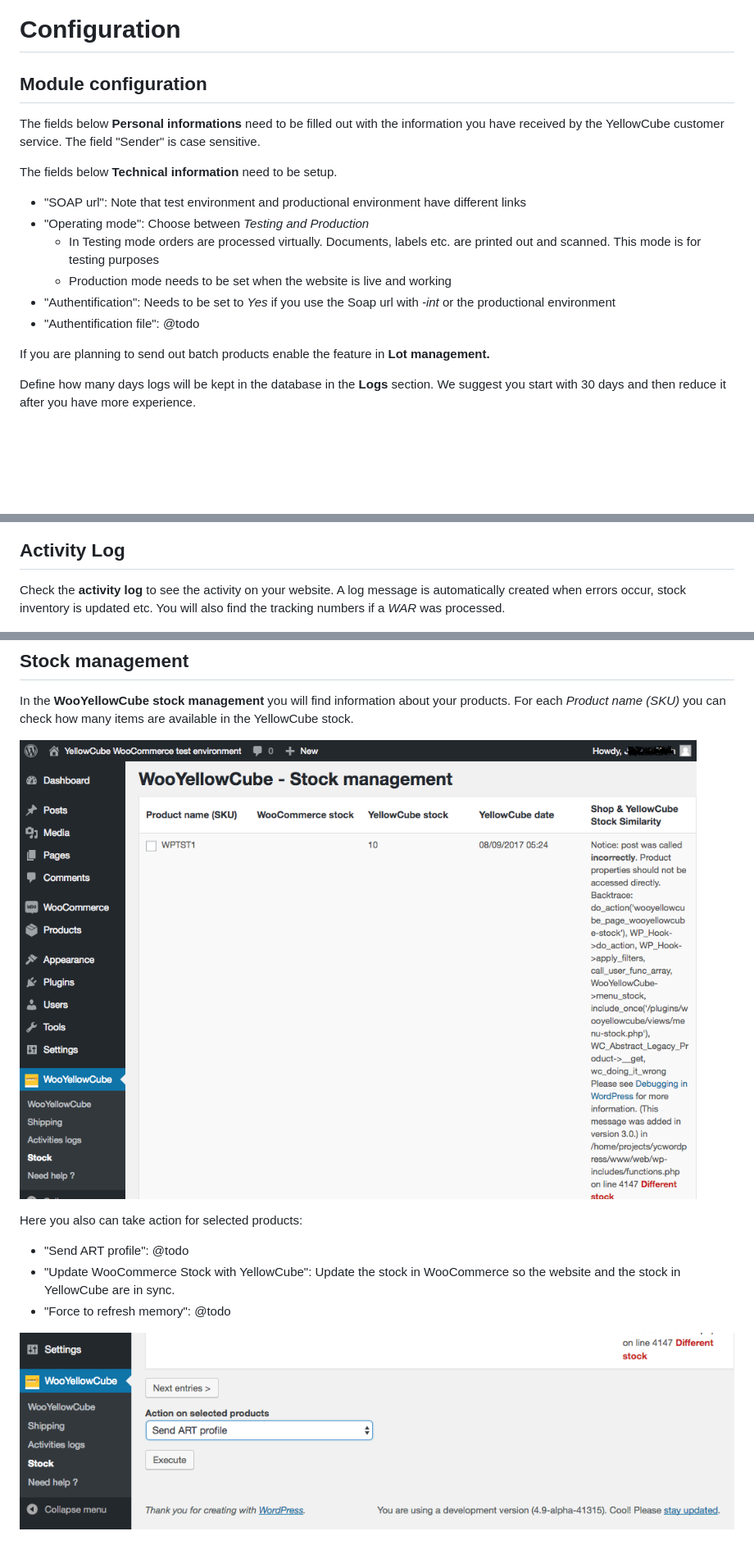
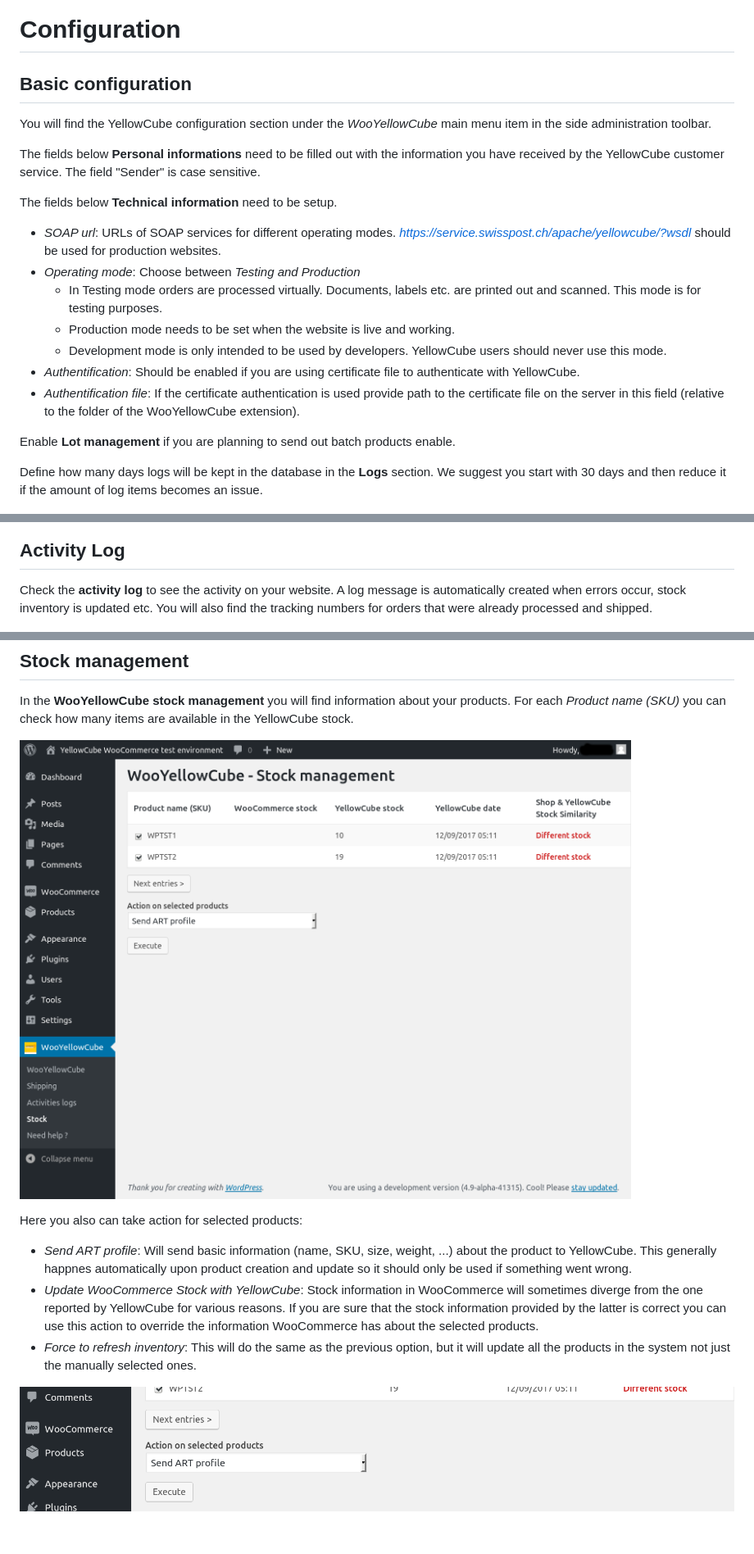
Before and after one commit to swisspost-yellowcube/wooyellowcube-docs, a Markdown page: configuration.md, 3 parts joined by grey strips. Shown: that part at 82% size. Rendered like a GitHub page; pictures changed too: assets/Stock_management.png, assets/Stock_management_top.png; blank space fills up the shorter version.

Commit message:
Improve configuration instructions.

```diff
--- a/configuration.md
+++ b/configuration.md
@@ -1,21 +1,26 @@
 # Configuration
 
-## Module configuration
+## Basic configuration
+
+You will find the YellowCube configuration section under the *WooYellowCube* main menu item in the side administration toolbar.
 
 The fields below **Personal informations** need to be filled out with the information you have received by the YellowCube customer service. The field "Sender" is case sensitive.
 
 The fields below **Technical information** need to be setup.
 
-* "SOAP url": Note that test environment and productional environment have different links
-* "Operating mode": Choose between _Testing and Production_
-  * In Testing mode orders are processed virtually. Documents, labels etc. are printed out and scanned. This mode is for testing purposes
-  * Production mode needs to be set when the website is live and working
-* "Authentification": Needs to be set to _Yes_ if you use the Soap url with _-int_ or the productional environment
-* "Authentification file": @todo
+* *SOAP url*: URLs of SOAP services for different operating modes. *https://service.swisspost.ch/apache/yellowcube/?wsdl* should
+  be used for production websites.
+* *Operating mode*: Choose between _Testing and Production_
+  * In Testing mode orders are processed virtually. Documents, labels etc. are printed out and scanned. This mode is for testing purposes.
+  * Production mode needs to be set when the website is live and working.
+  * Development mode is only intended to be used by developers. YellowCube users should never use this mode.
+* *Authentification*: Should be enabled if you are using certificate file to authenticate with YellowCube.
+* *Authentification file*: If the certificate authentication is used provide path to the certificate file on the
+  server in this field (relative to the folder of the WooYellowCube extension).
 
-If you are planning to send out batch products enable the feature in **Lot management.**
+Enable **Lot management** if you are planning to send out batch products enable.
 
-Define how many days logs will be kept in the database in the **Logs** section. We suggest you start with 30 days and then reduce it after you have more experience.
+Define how many days logs will be kept in the database in the **Logs** section. We suggest you start with 30 days and then reduce it if the amount of log items becomes an issue.
 
 ![](/assets/Informations.png)
 
@@ -29,7 +34,8 @@ You will find more detailed information about basic and additional shipping serv
 
 ## Activity Log
 
-Check the **activity log** to see the activity on your website. A log message is automatically created when errors occur, stock inventory is updated etc. You will also find the tracking numbers if a _WAR_ was processed.
+Check the **activity log** to see the activity on your website. A log message is automatically created when errors occur, stock inventory is updated etc. You will also find the tracking numbers for
+orders that were already processed and shipped.
 
 ![](/assets/Activity_Log.png)
 
@@ -41,8 +47,10 @@ In the **WooYellowCube stock management** you will find information about your p
 
 Here you also can take action for selected products:
 
-* "Send ART profile": @todo
-* "Update WooCommerce Stock with YellowCube": Update the stock in WooCommerce so the website and the stock in YellowCube are in sync.
-* "Force to refresh memory": @todo
+* *Send ART profile*: Will send basic information (name, SKU, size, weight, ...) about the product to YellowCube. This generally happnes automatically upon product creation and
+  update so it should only be used if something went wrong.
+* *Update WooCommerce Stock with YellowCube*: Stock information in WooCommerce will sometimes diverge from the one reported by YellowCube for various reasons. If you are sure that
+  the stock information provided by the latter is correct you can use this action to override the information WooCommerce has about the selected products.
+* *Force to refresh inventory*: This will do the same as the previous option, but it will update all the products in the system not just the manually selected ones.
 
 ![](/assets/Stock_management.png)
```
